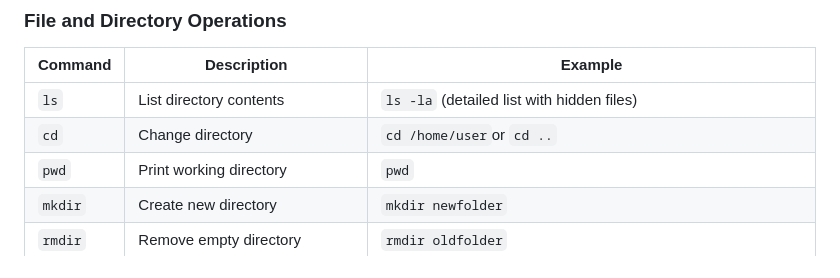
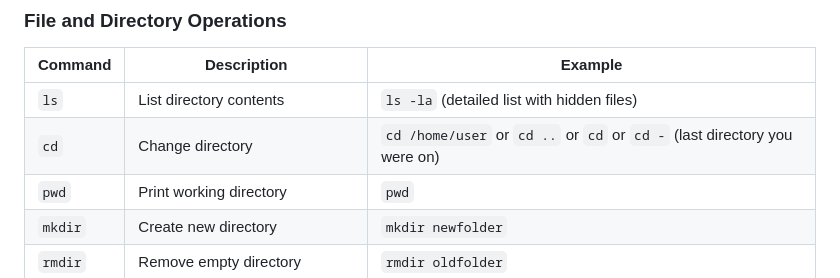
Before and after one commit to aastha231074/DevOps, a Markdown page: Linux/README.md, the part around the change. Drawn GitHub-style.

Commit message:
linux commands

```diff
--- a/Linux/README.md
+++ b/Linux/README.md
@@ -42,7 +42,7 @@ Linux uses a hierarchical file system structure where everything starts at the r
 | Command | Description | Example |
 |---------|-------------|---------|
 | `ls` | List directory contents | `ls -la` (detailed list with hidden files) |
-| `cd` | Change directory | `cd /home/user`or `cd ..` |
+| `cd` | Change directory | `cd /home/user` or `cd ..` or `cd` or `cd -` (last directory you were on) |
 | `pwd` | Print working directory | `pwd` |
 | `mkdir` | Create new directory | `mkdir newfolder` |
 | `rmdir` | Remove empty directory | `rmdir oldfolder` |
```
